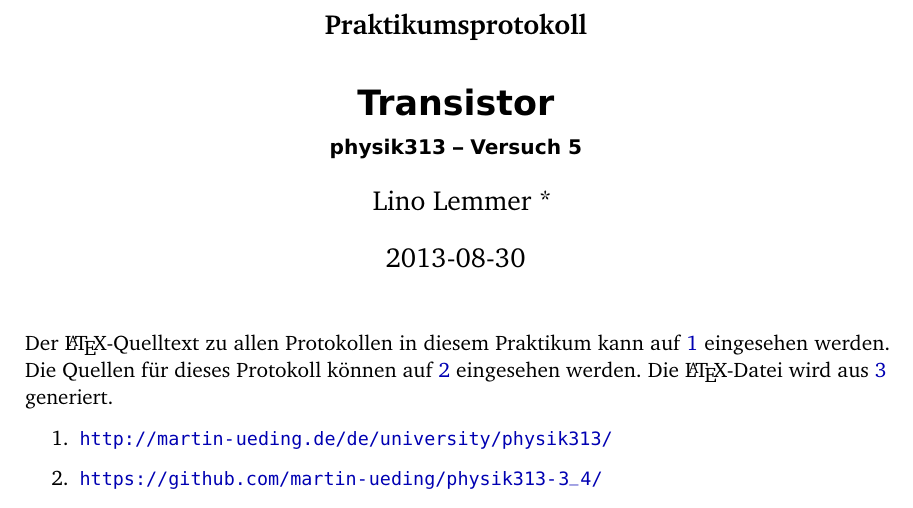
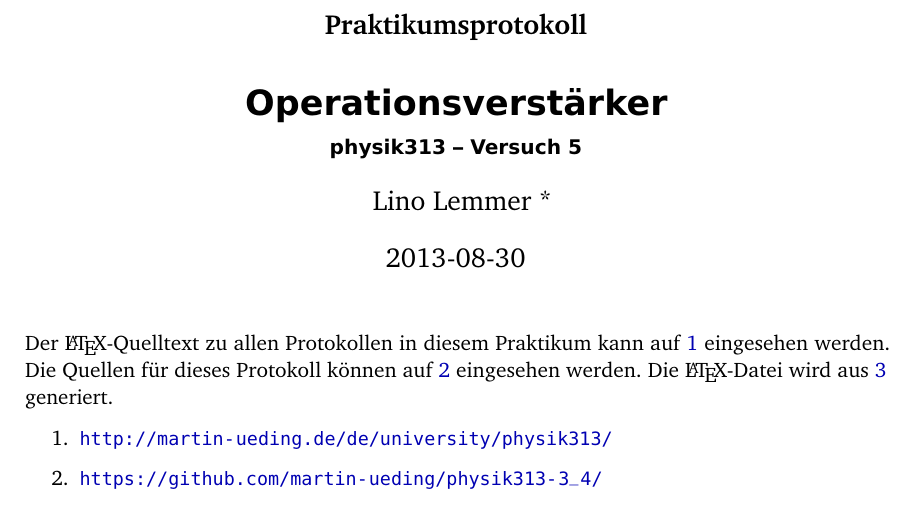
Before and after one commit to martin-ueding/physik313-Protokolle, a LaTeX document (Template_5.tex): part of page 1 of 3, cut so that both start at the same text. Compiled offline with pdfLaTeX; an older LaTeX class or package is replaced by its successor.

Commit message:
Titel aktualisiert

```diff
--- a/Template_5.tex
+++ b/Template_5.tex
@@ -8,11 +8,11 @@
 \ifoot{Lino Lemmer}
 
 \hypersetup{
-	pdftitle={Transistor}
+	pdftitle={Operationsverstärker}
 }
 
 \subject{Praktikumsprotokoll}
-\title{Transistor}
+\title{Operationsverstärker}
 \subtitle{physik313 – Versuch 5}
 \author{
 	Lino Lemmer \footnote{\href{mailto:s6lilemm@uni-bonn.de}{s6lilemm@uni-bonn.de}}
```
